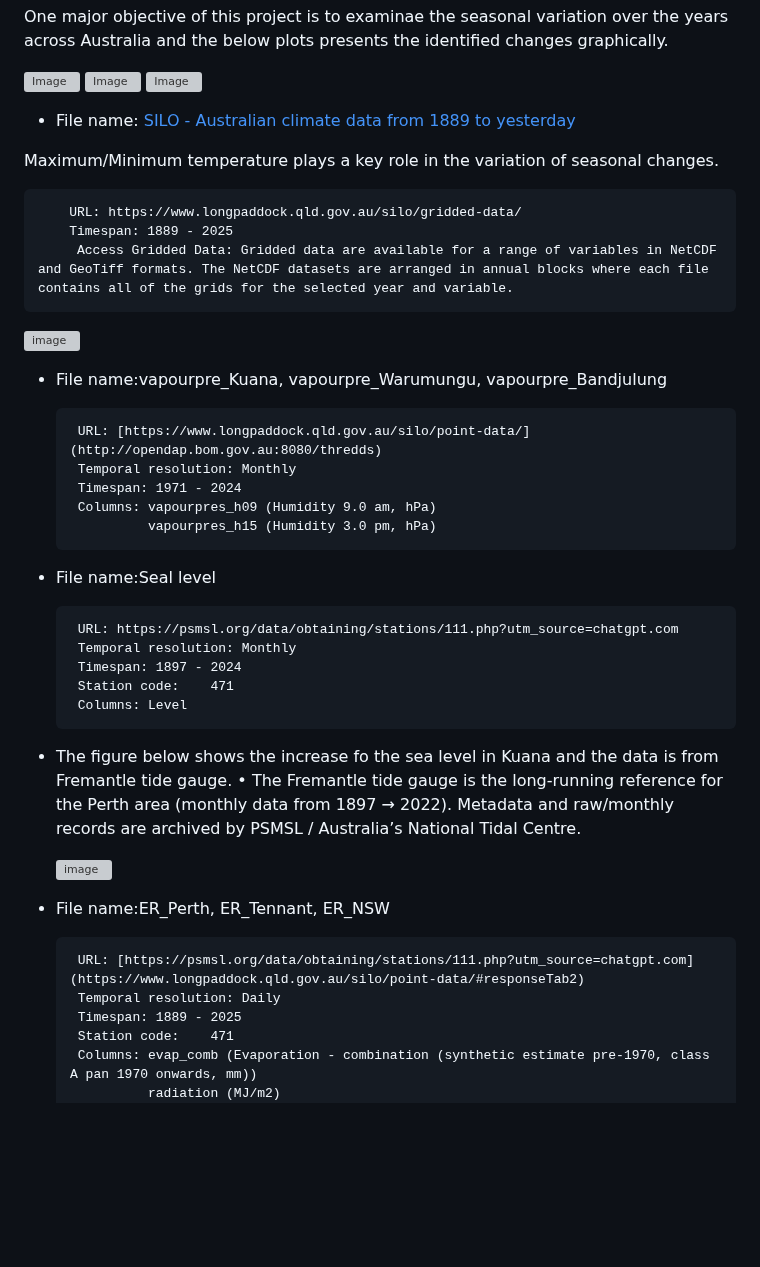
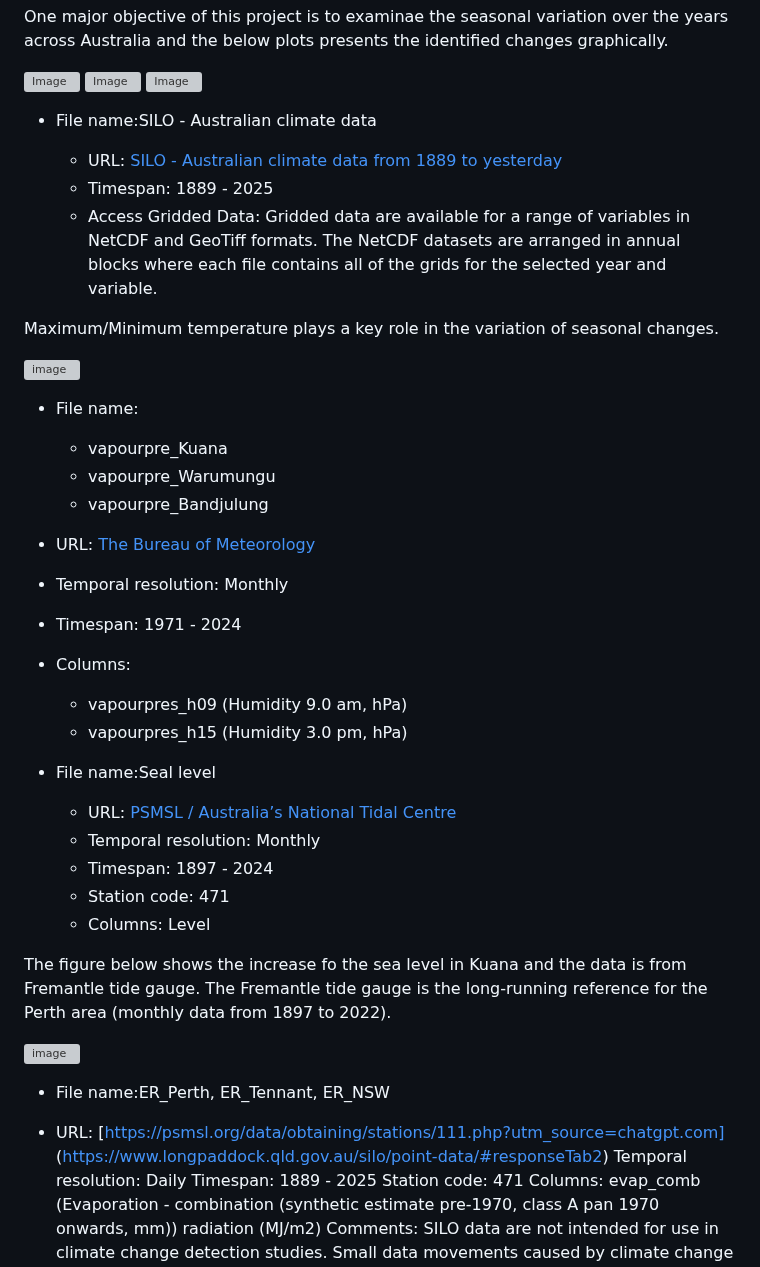
Before and after one commit to HLJ44/HealingCountry, a Markdown page: README.md, the part around the change. Drawn GitHub-style; blank space fills up the shorter version; grey boxes are pictures that could not be loaded.

```diff
--- a/README.md
+++ b/README.md
@@ -28,41 +28,44 @@ Three states in Australia were considered.
 ![Image](https://github.com/user-attachments/assets/74680c0a-abe7-486c-8a57-d58826db17f0)
 ![Image](https://github.com/user-attachments/assets/93c41499-35ed-4926-a5dd-53c6702212ee)
 
-* File name: [SILO - Australian climate data from 1889 to yesterday](https://www.longpaddock.qld.gov.au/silo/gridded-data/)
+* File name:SILO - Australian climate data
+
+   * URL: [SILO - Australian climate data from 1889 to yesterday](https://www.longpaddock.qld.gov.au/silo/gridded-data/)
+   * Timespan: 1889 - 2025
+   * Access Gridded Data: Gridded data are available for a range of variables in NetCDF and GeoTiff formats. The NetCDF datasets are arranged in annual blocks where each file contains all of the grids for the selected year and variable.
 
 Maximum/Minimum temperature plays a key role in the variation of seasonal changes.
-
-        URL: https://www.longpaddock.qld.gov.au/silo/gridded-data/
-        Timespan: 1889 - 2025
-         Access Gridded Data: Gridded data are available for a range of variables in NetCDF and GeoTiff formats. The NetCDF datasets are arranged in annual blocks where each file contains all of the grids for the selected year and variable.
-
 
   <img width="696" height="407" alt="image" src="https://github.com/user-attachments/assets/61ffae56-18c7-4932-a195-539689f19b0c" />
 
 
-* File name:vapourpre_Kuana, vapourpre_Warumungu, vapourpre_Bandjulung
+* File name:
+     * vapourpre_Kuana
+     * vapourpre_Warumungu
+     * vapourpre_Bandjulung
 
-       URL: [https://www.longpaddock.qld.gov.au/silo/point-data/](http://opendap.bom.gov.au:8080/thredds)
-       Temporal resolution: Monthly
-       Timespan: 1971 - 2024
-       Columns: vapourpres_h09 (Humidity 9.0 am, hPa)
-                vapourpres_h15 (Humidity 3.0 pm, hPa)
+* URL: [The Bureau of Meteorology](http://opendap.bom.gov.au:8080/thredds)
+* Temporal resolution: Monthly
+* Timespan: 1971 - 2024
+* Columns:
+     * vapourpres_h09 (Humidity 9.0 am, hPa)
+     * vapourpres_h15 (Humidity 3.0 pm, hPa)
 
 * File name:Seal level
 
-       URL: https://psmsl.org/data/obtaining/stations/111.php?utm_source=chatgpt.com
-       Temporal resolution: Monthly
-       Timespan: 1897 - 2024
-       Station code:	471
-       Columns: Level
+    * URL: [PSMSL / Australia’s National Tidal Centre](https://psmsl.org/data/obtaining/)
+    * Temporal resolution: Monthly
+    * Timespan: 1897 - 2024
+    * Station code:	471
+    * Columns: Level
 
-* The figure below shows the increase fo the sea level in Kuana and the data is from Fremantle tide gauge. •	The Fremantle tide gauge is the long-running reference for the Perth area (monthly data from 1897 → 2022). Metadata and raw/monthly records are archived by PSMSL / Australia’s National Tidal Centre.
+The figure below shows the increase fo the sea level in Kuana and the data is from Fremantle tide gauge. The Fremantle tide gauge is the long-running reference for the Perth area (monthly data from 1897 to  2022).
 
   <img width="735" height="410" alt="image" src="https://github.com/user-attachments/assets/ff69e9de-af93-40e4-a0d1-2206d2432747" />
 
 * File name:ER_Perth, ER_Tennant, ER_NSW
 
-       URL: [https://psmsl.org/data/obtaining/stations/111.php?utm_source=chatgpt.com]   (https://www.longpaddock.qld.gov.au/silo/point-data/#responseTab2)
+* URL: [https://psmsl.org/data/obtaining/stations/111.php?utm_source=chatgpt.com]   (https://www.longpaddock.qld.gov.au/silo/point-data/#responseTab2)
        Temporal resolution: Daily
        Timespan: 1889 - 2025
        Station code:	471
```
